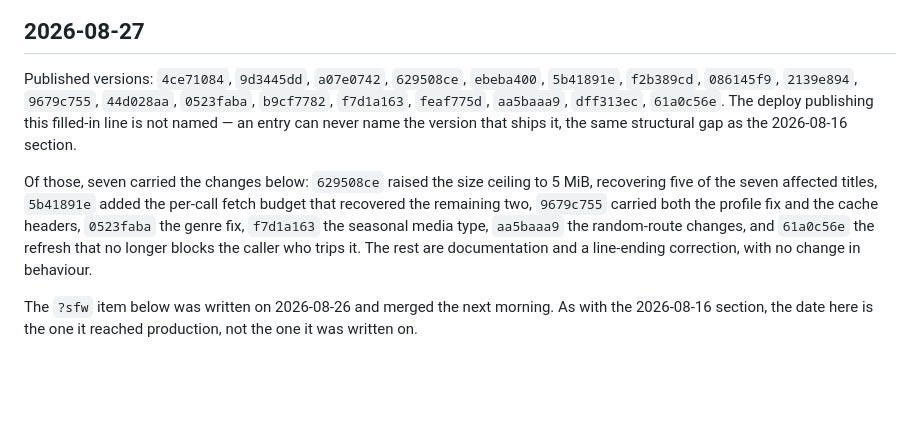
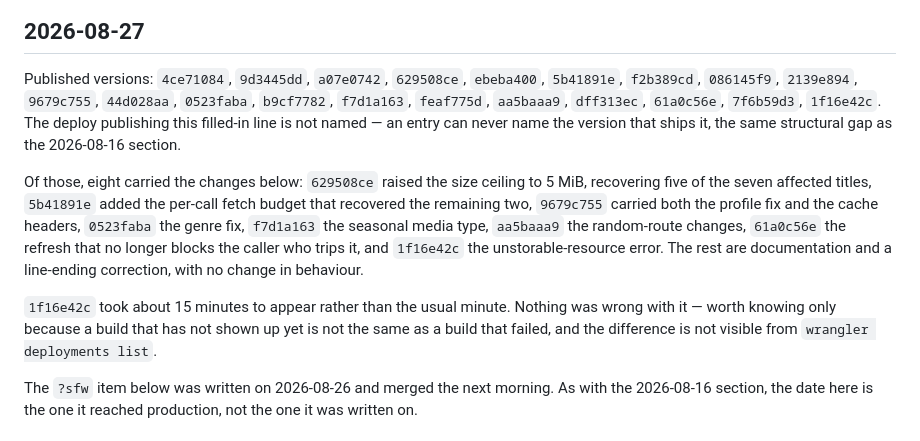
Before and after one commit to LucasHenriqueDiniz/jikan-edge, a Markdown page: CHANGELOG.md, the part around the change. GitHub-like rendering; blank space fills up the shorter version.

Commit message:
Name the version that shipped the unstorable-resource error
Co-Authored-By: Claude Opus 5 <noreply@anthropic.com>

```diff
--- a/CHANGELOG.md
+++ b/CHANGELOG.md
@@ -10,16 +10,20 @@ This file starts on 2026-07-30 and does not reconstruct earlier history.
 
 Published versions: `4ce71084`, `9d3445dd`, `a07e0742`, `629508ce`, `ebeba400`, `5b41891e`,
 `f2b389cd`, `086145f9`, `2139e894`, `9679c755`, `44d028aa`, `0523faba`, `b9cf7782`, `f7d1a163`,
-`feaf775d`, `aa5baaa9`, `dff313ec`, `61a0c56e`. The deploy publishing this filled-in line is not
-named — an entry can never name the version that ships it, the same structural gap as the
-2026-08-16 section.
+`feaf775d`, `aa5baaa9`, `dff313ec`, `61a0c56e`, `7f6b59d3`, `1f16e42c`. The deploy publishing this
+filled-in line is not named — an entry can never name the version that ships it, the same
+structural gap as the 2026-08-16 section.
 
-Of those, seven carried the changes below: `629508ce` raised the size ceiling to 5 MiB, recovering
+Of those, eight carried the changes below: `629508ce` raised the size ceiling to 5 MiB, recovering
 five of the seven affected titles, `5b41891e` added the per-call fetch budget that recovered the
 remaining two, `9679c755` carried both the profile fix and the cache headers, `0523faba` the genre
-fix, `f7d1a163` the seasonal media type, `aa5baaa9` the random-route changes, and `61a0c56e` the
-refresh that no longer blocks the caller who trips it. The rest are documentation and a line-ending
-correction, with no change in behaviour.
+fix, `f7d1a163` the seasonal media type, `aa5baaa9` the random-route changes, `61a0c56e` the
+refresh that no longer blocks the caller who trips it, and `1f16e42c` the unstorable-resource
+error. The rest are documentation and a line-ending correction, with no change in behaviour.
+
+`1f16e42c` took about 15 minutes to appear rather than the usual minute. Nothing was wrong with it —
+worth knowing only because a build that has not shown up yet is not the same as a build that
+failed, and the difference is not visible from `wrangler deployments list`.
 
 The `?sfw` item below was written on 2026-08-26 and merged the next morning. As with the 2026-08-16
 section, the date here is the one it reached production, not the one it was written on.
```
